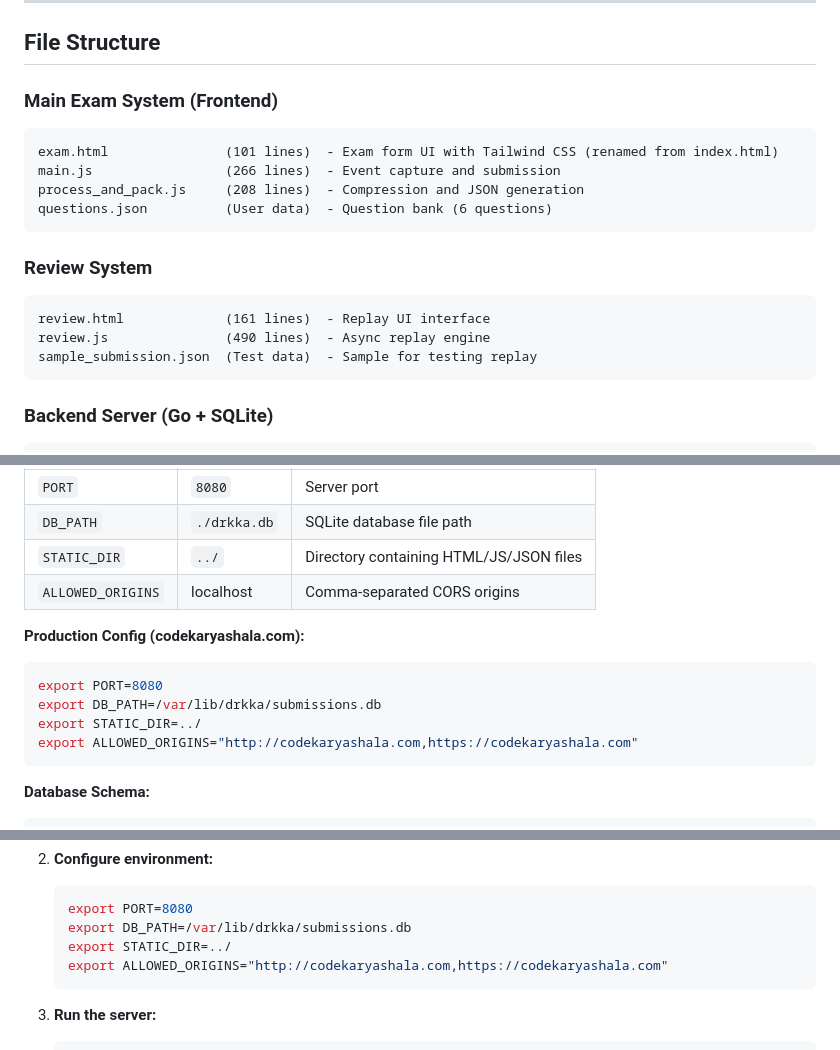
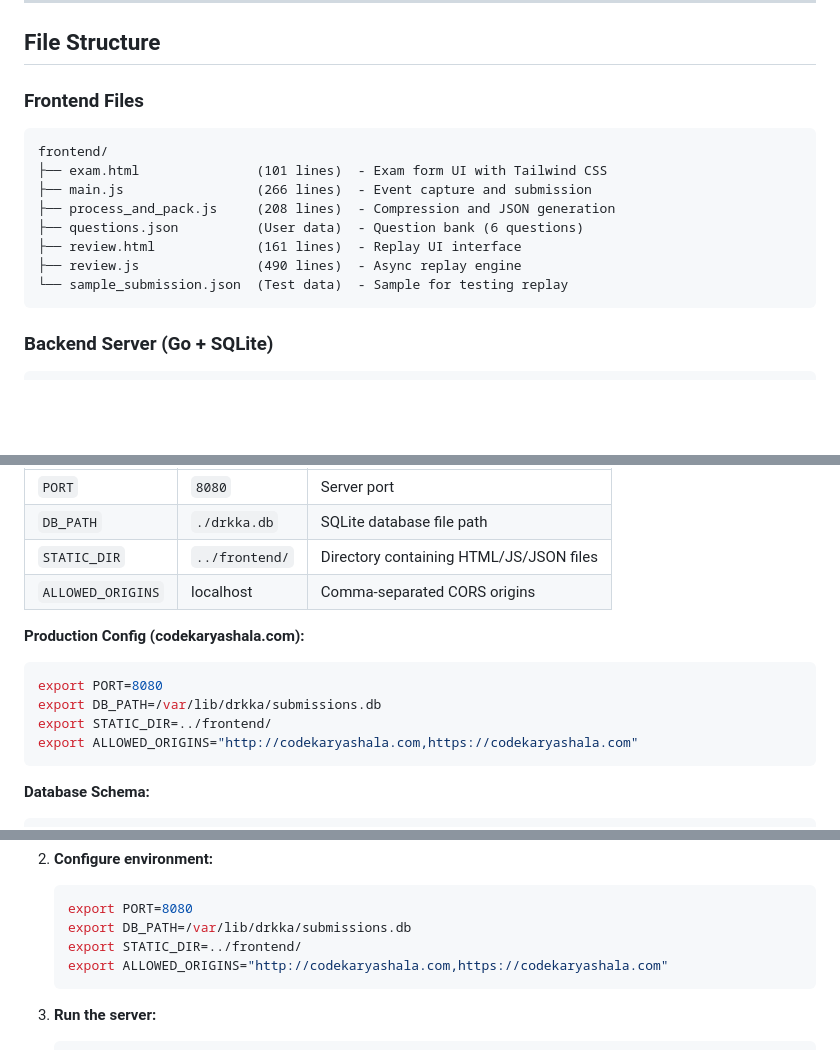
Before and after one commit to rohinibarla/drkka, a Markdown page: claude.md, 3 parts joined by grey strips. GitHub-like rendering; blank space fills up the shorter version.

Commit message:
Update claude.md with frontend/ directory structure

````diff
--- a/claude.md
+++ b/claude.md
@@ -22,19 +22,16 @@ Enable exam proctors to:
 
 ## File Structure
 
-### Main Exam System (Frontend)
+### Frontend Files
 ```
-exam.html               (101 lines)  - Exam form UI with Tailwind CSS (renamed from index.html)
-main.js                 (266 lines)  - Event capture and submission
-process_and_pack.js     (208 lines)  - Compression and JSON generation
-questions.json          (User data)  - Question bank (6 questions)
-```
-
-### Review System
-```
-review.html             (161 lines)  - Replay UI interface
-review.js               (490 lines)  - Async replay engine
-sample_submission.json  (Test data)  - Sample for testing replay
+frontend/
+├── exam.html               (101 lines)  - Exam form UI with Tailwind CSS
+├── main.js                 (266 lines)  - Event capture and submission
+├── process_and_pack.js     (208 lines)  - Compression and JSON generation
+├── questions.json          (User data)  - Question bank (6 questions)
+├── review.html             (161 lines)  - Replay UI interface
+├── review.js               (490 lines)  - Async replay engine
+└── sample_submission.json  (Test data)  - Sample for testing replay
 ```
 
 ### Backend Server (Go + SQLite)
@@ -177,7 +174,7 @@ Storage Layer (SQLite):
 |----------|---------|-------------|
 | `PORT` | `8080` | Server port |
 | `DB_PATH` | `./drkka.db` | SQLite database file path |
-| `STATIC_DIR` | `../` | Directory containing HTML/JS/JSON files |
+| `STATIC_DIR` | `../frontend/` | Directory containing HTML/JS/JSON files |
 | `ALLOWED_ORIGINS` | localhost | Comma-separated CORS origins |
 
 **Production Config (codekaryashala.com):**
@@ -185,7 +182,7 @@ Storage Layer (SQLite):
 ```bash
 export PORT=8080
 export DB_PATH=/var/lib/drkka/submissions.db
-export STATIC_DIR=../
+export STATIC_DIR=../frontend/
 export ALLOWED_ORIGINS="http://codekaryashala.com,https://codekaryashala.com"
 ```
 
@@ -466,7 +463,7 @@ DEFAULT_EXAM_ID = "EXAM-DEMO-001"  // Change for different exams
    ```bash
    export PORT=8080
    export DB_PATH=/var/lib/drkka/submissions.db
-   export STATIC_DIR=../
+   export STATIC_DIR=../frontend/
    export ALLOWED_ORIGINS="http://codekaryashala.com,https://codekaryashala.com"
    ```
 
````
Also changed, not shown: other parts of claude.md (+1 -1 lines).
